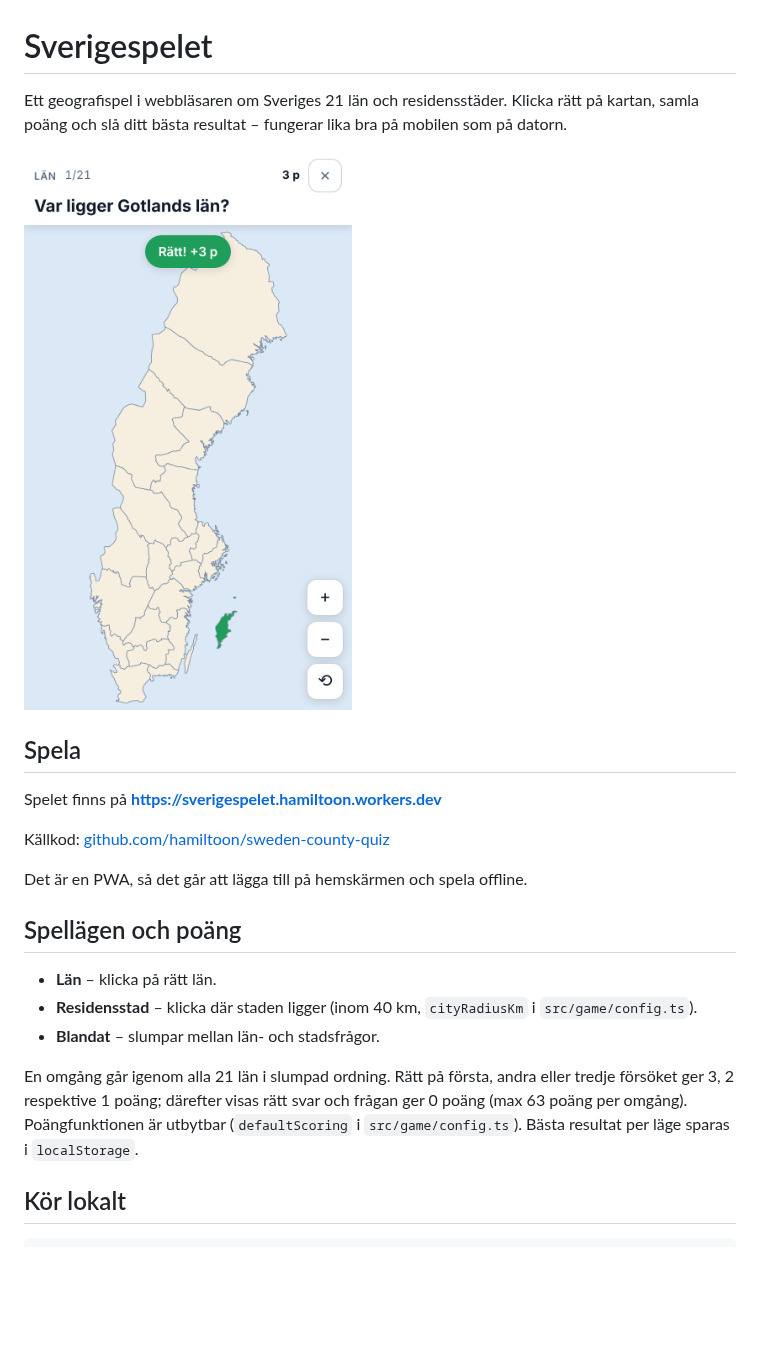
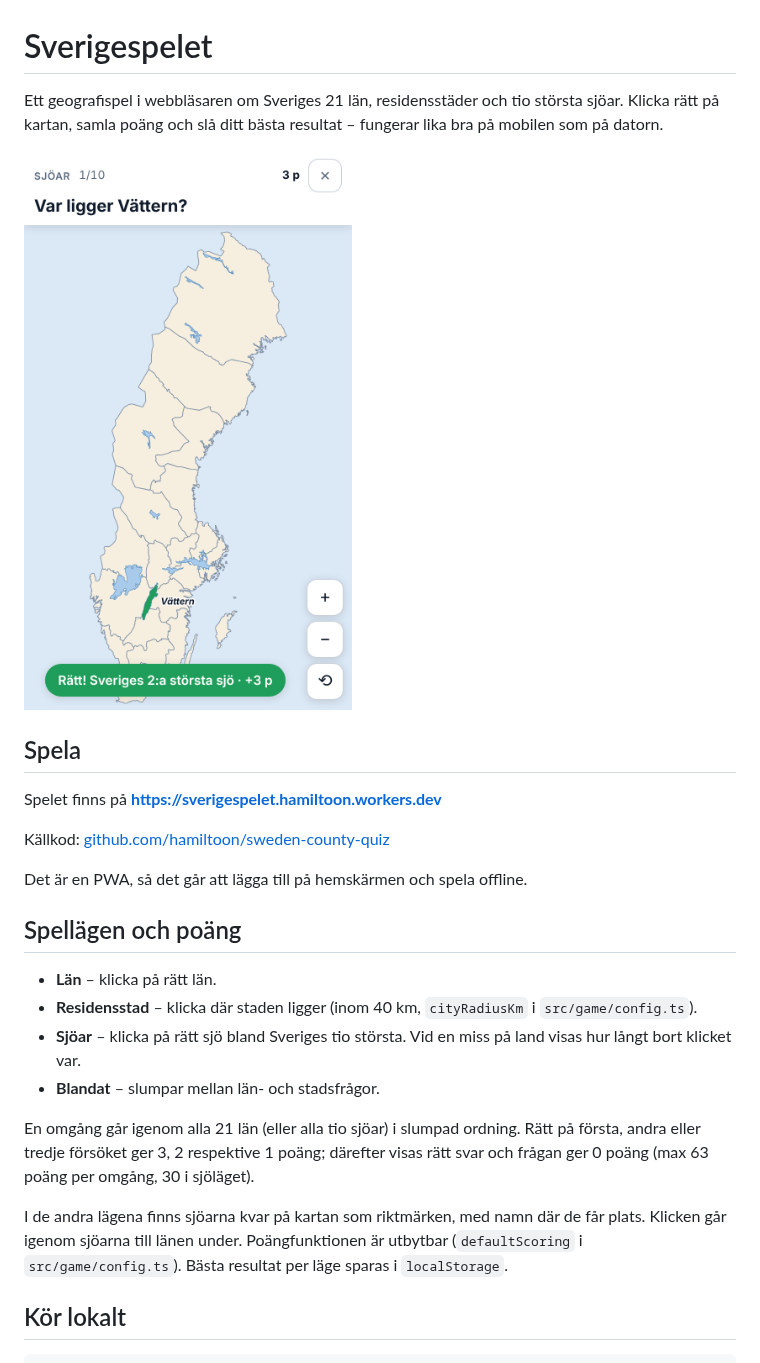
Before and after one commit to hamiltoon/sweden-county-quiz, a Markdown page: README.md, the part around one of its changes. Drawn GitHub-style; pictures changed too: docs/screenshot.png; blank space fills up the shorter version.

```diff
--- a/README.md
+++ b/README.md
@@ -1,6 +1,6 @@
 # Sverigespelet
 
-Ett geografispel i webbläsaren om Sveriges 21 län och residensstäder. Klicka rätt på kartan, samla poäng och slå ditt bästa resultat – fungerar lika bra på mobilen som på datorn.
+Ett geografispel i webbläsaren om Sveriges 21 län, residensstäder och tio största sjöar. Klicka rätt på kartan, samla poäng och slå ditt bästa resultat – fungerar lika bra på mobilen som på datorn.
 
 ![Sverigespelet](docs/screenshot.png)
 
@@ -16,9 +16,12 @@ Det är en PWA, så det går att lägga till på hemskärmen och spela offline.
 
 - **Län** – klicka på rätt län.
 - **Residensstad** – klicka där staden ligger (inom 40 km, `cityRadiusKm` i `src/game/config.ts`).
+- **Sjöar** – klicka på rätt sjö bland Sveriges tio största. Vid en miss på land visas hur långt bort klicket var.
 - **Blandat** – slumpar mellan län- och stadsfrågor.
 
-En omgång går igenom alla 21 län i slumpad ordning. Rätt på första, andra eller tredje försöket ger 3, 2 respektive 1 poäng; därefter visas rätt svar och frågan ger 0 poäng (max 63 poäng per omgång). Poängfunktionen är utbytbar (`defaultScoring` i `src/game/config.ts`). Bästa resultat per läge sparas i `localStorage`.
+En omgång går igenom alla 21 län (eller alla tio sjöar) i slumpad ordning. Rätt på första, andra eller tredje försöket ger 3, 2 respektive 1 poäng; därefter visas rätt svar och frågan ger 0 poäng (max 63 poäng per omgång, 30 i sjöläget).
+
+I de andra lägena finns sjöarna kvar på kartan som riktmärken, med namn där de får plats. Klicken går igenom sjöarna till länen under. Poängfunktionen är utbytbar (`defaultScoring` i `src/game/config.ts`). Bästa resultat per läge sparas i `localStorage`.
 
 ## Kör lokalt
 
```
Also changed, not shown: other parts of README.md (+6 -4 lines), 13 other files.
